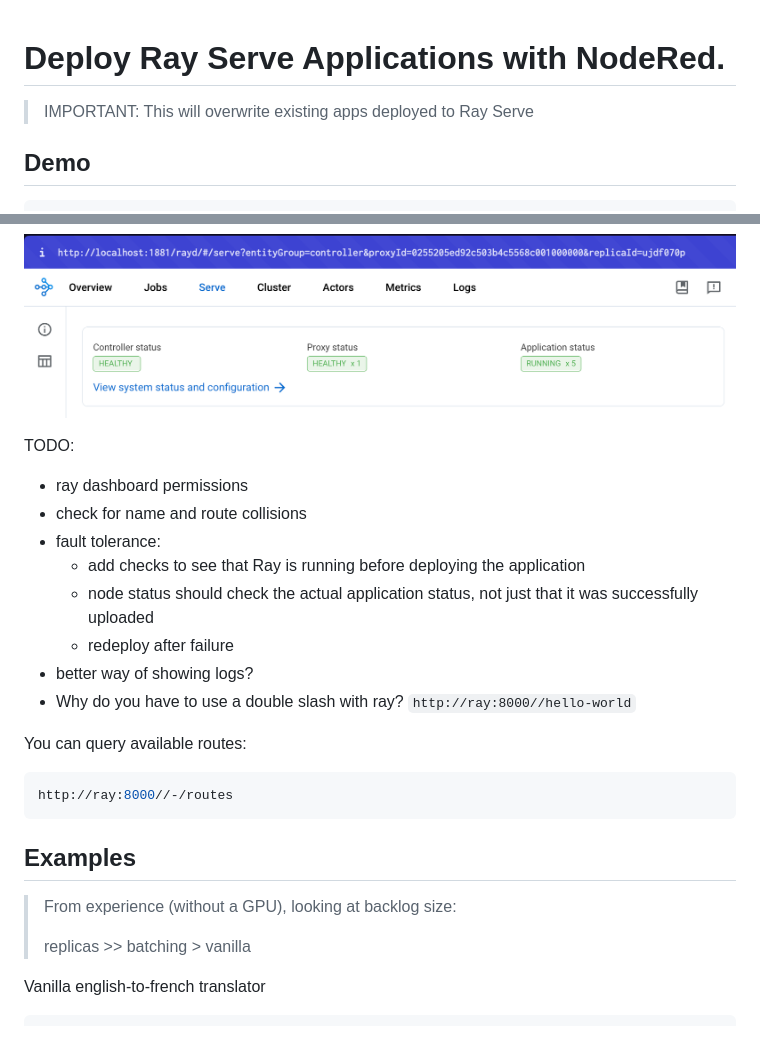
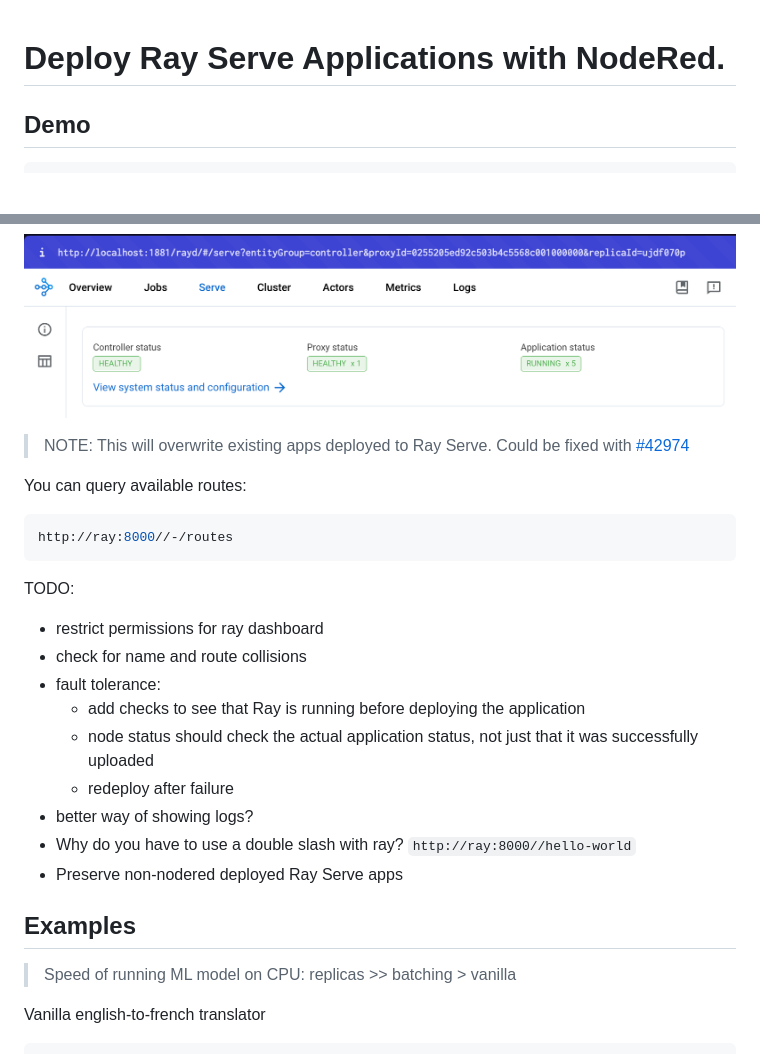
Before and after one commit to beasteers/node-red-contrib-ray-serve, a Markdown page: README.md, 2 parts joined by grey strips. Rendered like a GitHub page; blank space fills up the shorter version.

````diff
--- a/README.md
+++ b/README.md
@@ -1,6 +1,4 @@
 # Deploy Ray Serve Applications with NodeRed.
-
-> IMPORTANT: This will overwrite existing apps deployed to Ray Serve
 
 ## Demo
 
@@ -30,8 +28,15 @@ Can potentially access the dashboard (by proxying) but I can't get it to require
 
 ![alt text](ray-dash.png)
 
+> NOTE: This will overwrite existing apps deployed to Ray Serve. Could be fixed with [#42974](https://github.com/ray-project/ray/issues/42974)
+
+You can query available routes:
+```bash
+http://ray:8000//-/routes
+```
+
 TODO:
- - ray dashboard permissions
+ - restrict permissions for ray dashboard
  - check for name and route collisions
  - fault tolerance:
     - add checks to see that Ray is running before deploying the application
@@ -39,16 +44,10 @@ TODO:
     - redeploy after failure
  - better way of showing logs?
  - Why do you have to use a double slash with ray? `http://ray:8000//hello-world`
-
-You can query available routes:
-```bash
-http://ray:8000//-/routes
-```
+ - Preserve non-nodered deployed Ray Serve apps
 
 ## Examples
-> From experience (without a GPU), looking at backlog size:
->
-> replicas >> batching > vanilla
+> Speed of running ML model on CPU: replicas >> batching > vanilla
 
 Vanilla english-to-french translator
 ```python
````
